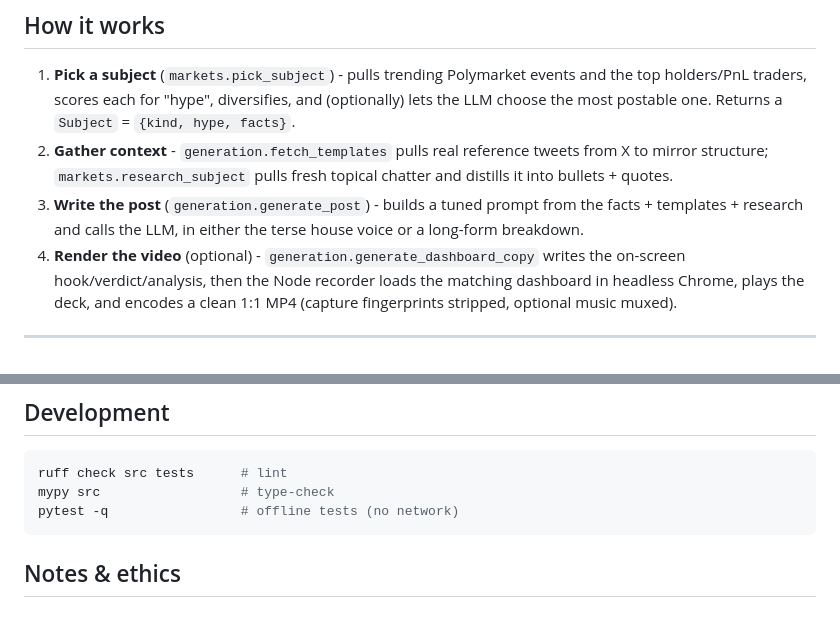
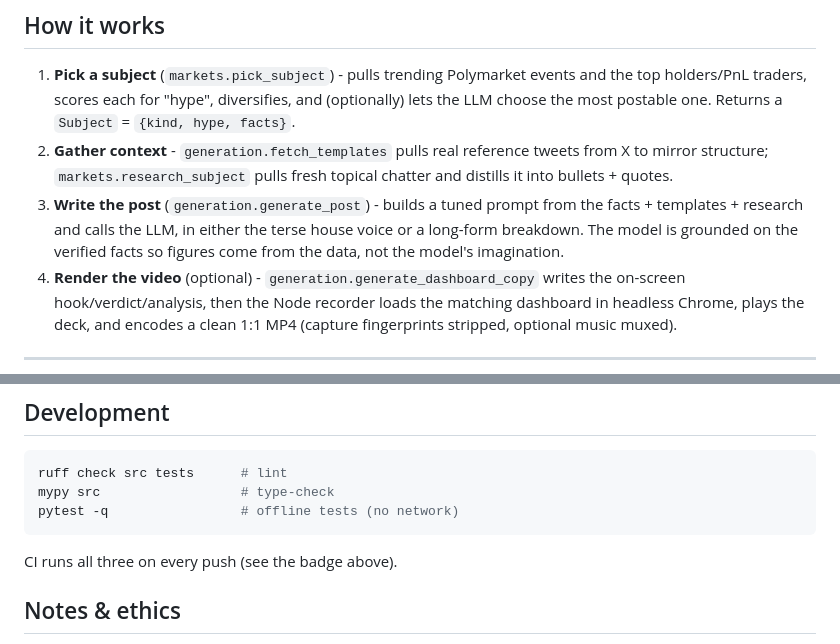
Before and after one commit to sixsechszes-666/marketcast, a Markdown page: README.md, 2 parts joined by grey strips. Drawn GitHub-style; blank space fills up the shorter version.

````diff
--- a/README.md
+++ b/README.md
@@ -109,7 +138,7 @@ Run `marketcast post --help` for every flag.
 
 1. **Pick a subject** (`markets.pick_subject`) - pulls trending Polymarket events and the top holders/PnL traders, scores each for "hype", diversifies, and (optionally) lets the LLM choose the most postable one. Returns a `Subject` = `{kind, hype, facts}`.
 2. **Gather context** - `generation.fetch_templates` pulls real reference tweets from X to mirror structure; `markets.research_subject` pulls fresh topical chatter and distills it into bullets + quotes.
-3. **Write the post** (`generation.generate_post`) - builds a tuned prompt from the facts + templates + research and calls the LLM, in either the terse house voice or a long-form breakdown.
+3. **Write the post** (`generation.generate_post`) - builds a tuned prompt from the facts + templates + research and calls the LLM, in either the terse house voice or a long-form breakdown. The model is grounded on the verified facts so figures come from the data, not the model's imagination.
 4. **Render the video** (optional) - `generation.generate_dashboard_copy` writes the on-screen hook/verdict/analysis, then the Node recorder loads the matching dashboard in headless Chrome, plays the deck, and encodes a clean 1:1 MP4 (capture fingerprints stripped, optional music muxed).
 
 ---
@@ -131,6 +160,8 @@ mypy src                  # type-check
 pytest -q                 # offline tests (no network)
 ```
 
+CI runs all three on every push (see the badge above).
+
 ## Notes & ethics
 
 Built for educational/portfolio use. It automates content creation around public
````
Also changed, not shown: other parts of README.md (+30 -1 lines), docs/demo.gif (added), docs/terminal.gif (added), 1 other file.
